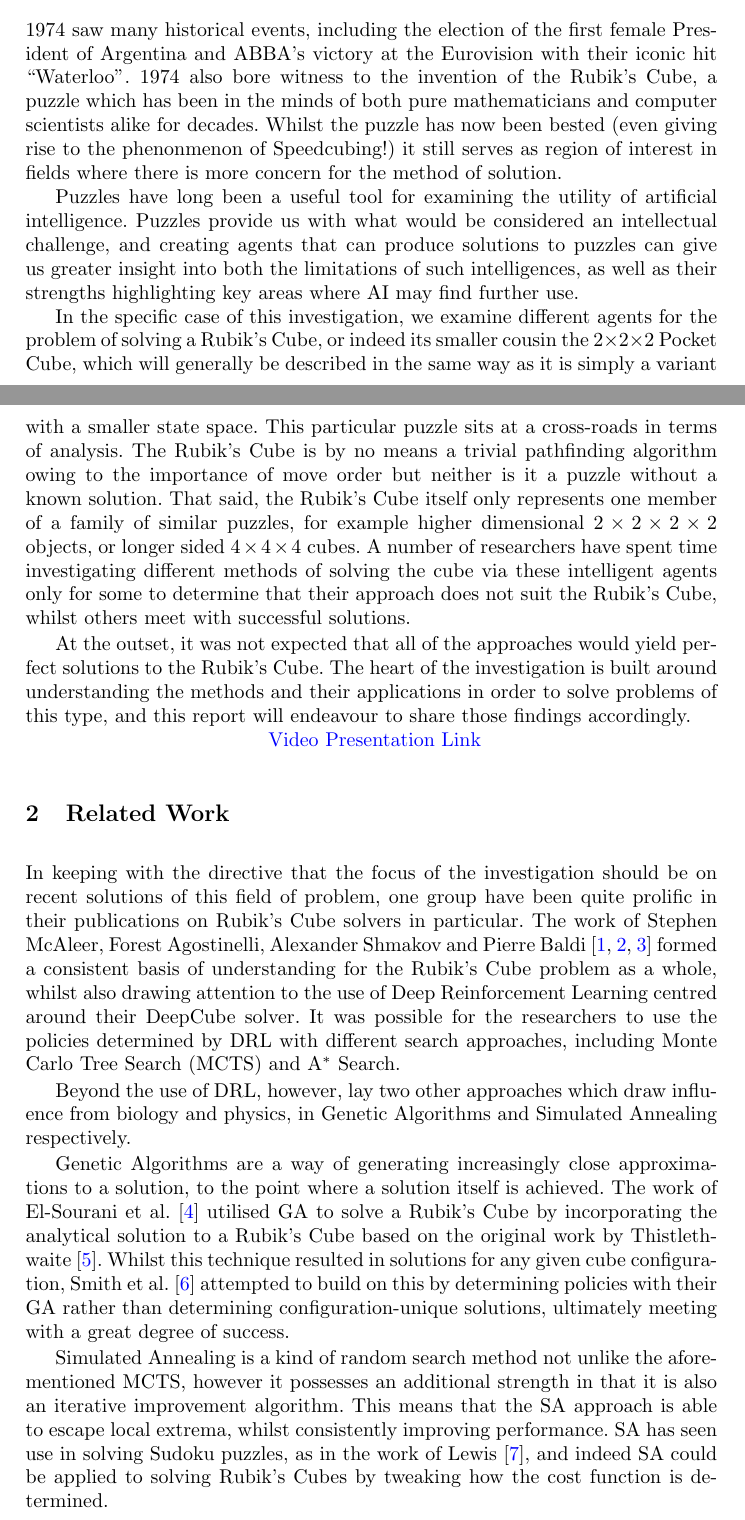
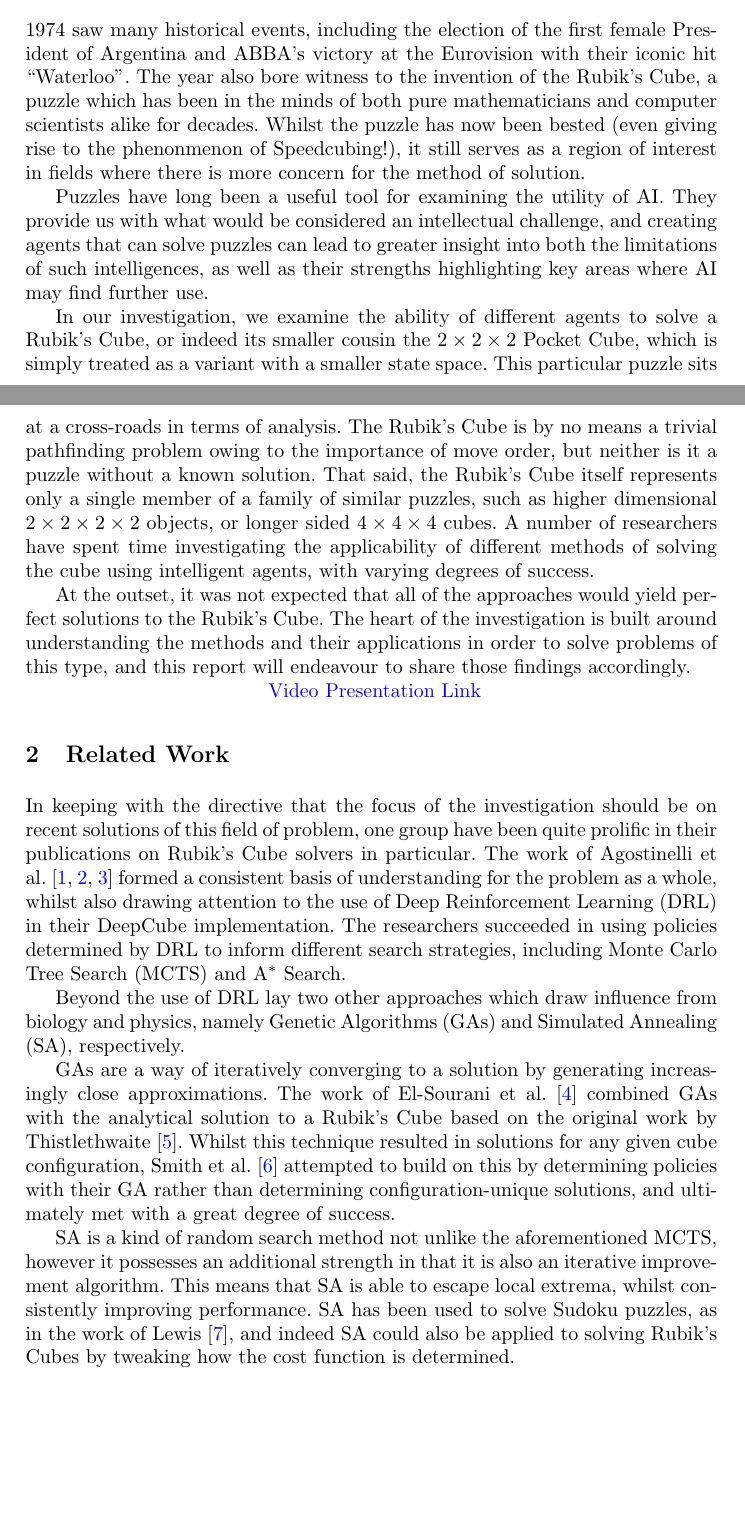
Before and after one commit to ai-msceteers/assignment2, a LaTeX thesis (doc/report.tex): two parts of pages 1 and 2 of 11, joined at a grey line, cut so that both start at the same text, the shorter picture padded with empty space. Compiled offline with pdfLaTeX.

Commit message:
Shorten first two sections of report

```diff
--- a/doc/report.tex
+++ b/doc/report.tex
@@ -75,11 +75,12 @@
 \section{Introduction}
 
 \subsection{Motivation}
-1974 saw many historical events, including the election of the first female President of Argentina and ABBA's victory at the Eurovision with their iconic hit ``Waterloo''. 1974 also bore witness to the invention of the Rubik's Cube, a puzzle which has been in the minds of both pure mathematicians and computer scientists alike for decades. Whilst the puzzle has now been bested (even giving rise to the phenonmenon of Speedcubing!) it still serves as region of interest in fields where there is more concern for the method of solution.
+1974 saw many historical events, including the election of the first female President of Argentina and ABBA's victory at the Eurovision with their iconic hit ``Waterloo''. The year also bore witness to the invention of the Rubik's Cube, a puzzle which has been in the minds of both pure mathematicians and computer scientists alike for decades. Whilst the puzzle has now been bested (even giving rise to the phenonmenon of Speedcubing!), it still serves as a region of interest in fields where there is more concern for the method of solution.
 
-Puzzles have long been a useful tool for examining the utility of artificial intelligence. Puzzles provide us with what would be considered an intellectual challenge, and creating agents that can produce solutions to puzzles can give us greater insight into both the limitations of such intelligences, as well as their strengths highlighting key areas where AI may find further use.
+Puzzles have long been a useful tool for examining the utility of AI. They provide us with what would be considered an intellectual challenge, and creating agents that can solve puzzles can lead to greater insight into both the limitations of such intelligences, as well as their strengths highlighting key areas where AI may find further use.
 
-In the specific case of this investigation, we examine different agents for the problem of solving a Rubik's Cube, or indeed its smaller cousin the $2\times 2\times 2$ Pocket Cube, which will generally be described in the same way as it is simply a variant with a smaller state space. This particular puzzle sits at a cross-roads in terms of analysis. The Rubik's Cube is by no means a trivial pathfinding algorithm owing to the importance of move order but neither is it a puzzle without a known solution. That said, the Rubik's Cube itself only represents one member of a family of similar puzzles, for example higher dimensional $2\times 2\times 2\times 2$ objects, or longer sided $4\times 4\times 4$ cubes. A number of researchers have spent time investigating different methods of solving the cube via these intelligent agents only for some to determine that their approach does not suit the Rubik's Cube, whilst others meet with successful solutions.
+In our investigation, we examine the ability of different agents to solve a Rubik's Cube, or indeed its smaller cousin the $2\times 2\times 2$ Pocket Cube, which is simply treated as a variant with a smaller state space.
+This particular puzzle sits at a cross-roads in terms of analysis. The Rubik's Cube is by no means a trivial pathfinding problem owing to the importance of move order, but neither is it a puzzle without a known solution. That said, the Rubik's Cube itself represents only a single member of a family of similar puzzles, such as higher dimensional $2\times 2\times 2\times 2$ objects, or longer sided $4\times 4\times 4$ cubes. A number of researchers have spent time investigating the applicability of different methods of solving the cube using intelligent agents, with varying degrees of success.
 
 At the outset, it was not expected that all of the approaches would yield perfect solutions to the Rubik's Cube. The heart of the investigation is built around understanding the methods and their applications in order to solve problems of this type, and this report will endeavour to share those findings accordingly.
 
@@ -87,13 +88,13 @@ At the outset, it was not expected that all of the approaches would yield perfec
 \href{https://tcdud-my.sharepoint.com/:v:/g/personal/wosulliv_tcd_ie/EfZp76zjybdOkXOPufEgXxcB1N7eRqVvDfTOixktLc8bgA?e=lQsjbX}{Video Presentation Link}}
 
 \section{Related Work}
-In keeping with the directive that the focus of the investigation should be on recent solutions of this field of problem, one group have been quite prolific in their publications on Rubik's Cube solvers in particular. The work of Stephen McAleer, Forest Agostinelli, Alexander Shmakov and Pierre Baldi~\cite{mcaleer2018solving, mcaleer2019solving, agostinelli2019solving} formed a consistent basis of understanding for the Rubik's Cube problem as a whole, whilst also drawing attention to the use of Deep Reinforcement Learning centred around their DeepCube solver. It was possible for the researchers to use the policies determined by DRL with different search approaches, including Monte Carlo Tree Search (MCTS) and A$^{\ast}$ Search.
+In keeping with the directive that the focus of the investigation should be on recent solutions of this field of problem, one group have been quite prolific in their publications on Rubik's Cube solvers in particular. The work of \citeauthor{agostinelli2019solving}~\autocite{agostinelli2019solving, mcaleer2019solving, mcaleer2018solving} formed a consistent basis of understanding for the problem as a whole, whilst also drawing attention to the use of Deep Reinforcement Learning (DRL) in their DeepCube implementation. The researchers succeeded in using policies determined by DRL to inform different search strategies, including Monte Carlo Tree Search (MCTS) and A$^\ast$ Search.
 
-Beyond the use of DRL, however, lay two other approaches which draw influence from biology and physics, in Genetic Algorithms and Simulated Annealing respectively.
+Beyond the use of DRL lay two other approaches which draw influence from biology and physics, namely Genetic Algorithms (GAs) and Simulated Annealing (SA), respectively.
 
-Genetic Algorithms are a way of generating increasingly close approximations to a solution, to the point where a solution itself is achieved. The work of El-Sourani et al.~\cite{10.1007/978-3-642-12239-2_9} utilised GA to solve a Rubik's Cube by incorporating the analytical solution to a Rubik's Cube based on the original work by Thistlethwaite~\cite{Thistlethwaite}. Whilst this technique resulted in solutions for any given cube configuration, Smith et al.~\cite{10.1145/2908812.2908887} attempted to build on this by determining policies with their GA rather than determining configuration-unique solutions, ultimately meeting with a great degree of success.
+GAs are a way of iteratively converging to a solution by generating increasingly close approximations. The work of \citeauthor{10.1007/978-3-642-12239-2_9}~\autocite{10.1007/978-3-642-12239-2_9} combined GAs with the analytical solution to a Rubik's Cube based on the original work by \citeauthor{Thistlethwaite}~\autocite{Thistlethwaite}. Whilst this technique resulted in solutions for any given cube configuration, \citeauthor{10.1145/2908812.2908887}~\autocite{10.1145/2908812.2908887} attempted to build on this by determining policies with their GA rather than determining configuration-unique solutions, and ultimately met with a great degree of success.
 
-Simulated Annealing is a kind of random search method not unlike the aforementioned MCTS, however it possesses an additional strength in that it is also an iterative improvement algorithm. This means that the SA approach is able to escape local extrema, whilst consistently improving performance. SA has seen use in solving Sudoku puzzles, as in the work of Lewis~\cite{SAarticle}, and indeed SA could be applied to solving Rubik's Cubes by tweaking how the cost function is determined.
+SA is a kind of random search method not unlike the aforementioned MCTS, however it possesses an additional strength in that it is also an iterative improvement algorithm. This means that SA is able to escape local extrema, whilst consistently improving performance. SA has been used to solve Sudoku puzzles, as in the work of \citeauthor{SAarticle}~\autocite{SAarticle}, and indeed SA could also be applied to solving Rubik's Cubes by tweaking how the cost function is determined.
 
-Between the applications of DRL + MCTS, DRL + A$^{\ast}$, GA for values, GA for policies and SA, a decision was made to investigate the properties of DRL + A$^{\ast}$, GA for values, and SA.
+Between the applications of DRL + MCTS, DRL + A$^\ast$, GAs for values, GAs for policies, and SA, we decided to investigate the properties of DRL + A$^{\ast}$, GAs for values, and SA. DRL + A$^\ast$ was selected as an investigation into the most modern approach to solving Rubik's Cubes. GAs for values would afford investigating the difference in performance between cubes of size $n=2$ or $n=3$ without the added complexity of determining policies for the different sized cubes. Finally, SA was selected in order to examine the effects of stochastic solvers on Rubik's Cubes, which had been scarcely investigated. Overall, the proposed techniques comprise a decent and broad collection, and draw on a diverse set of approaches to solve one popular problem.
 
```
Also changed, not shown: doc/report.pdf, doc/report.tex (27 more changed lines).
